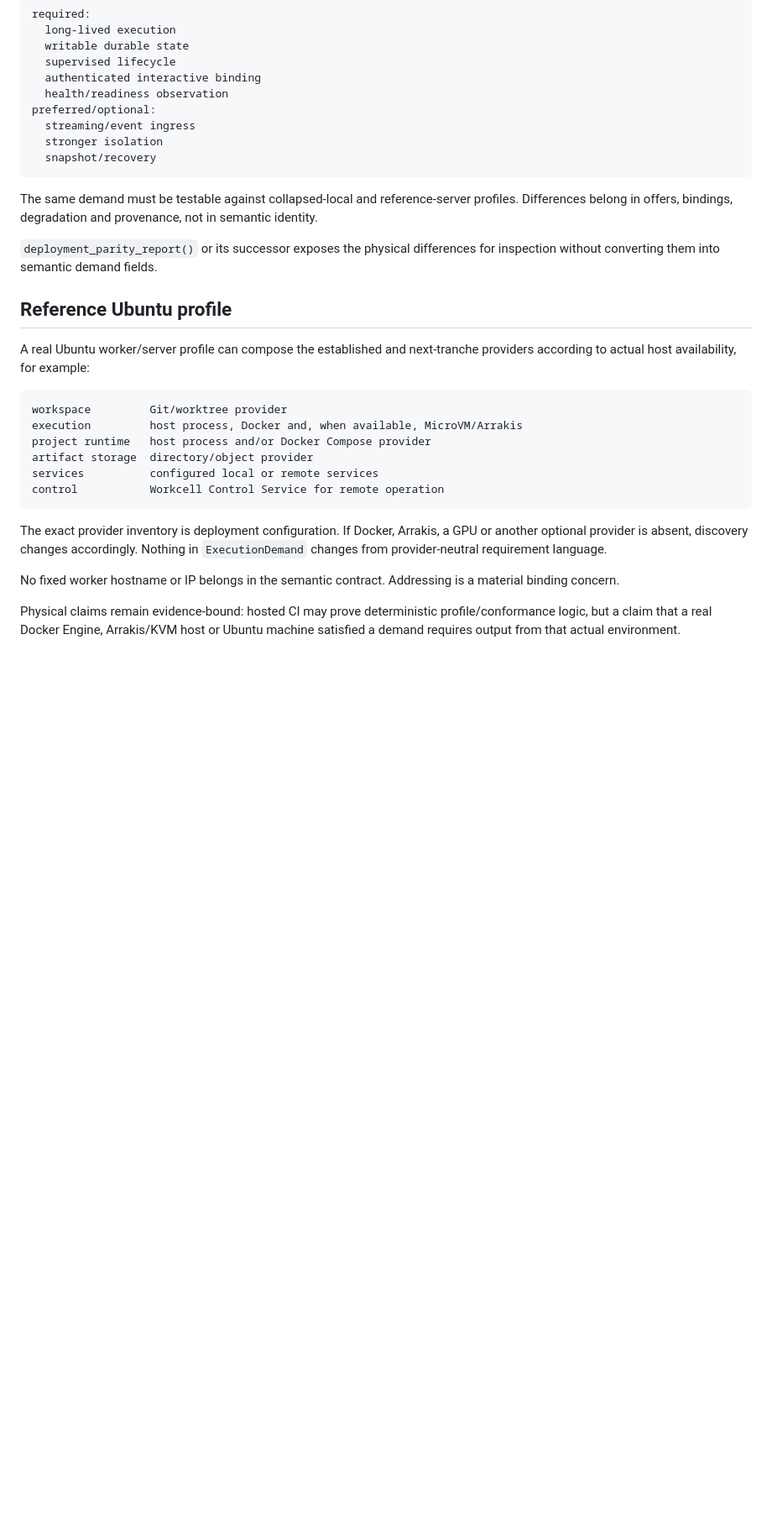
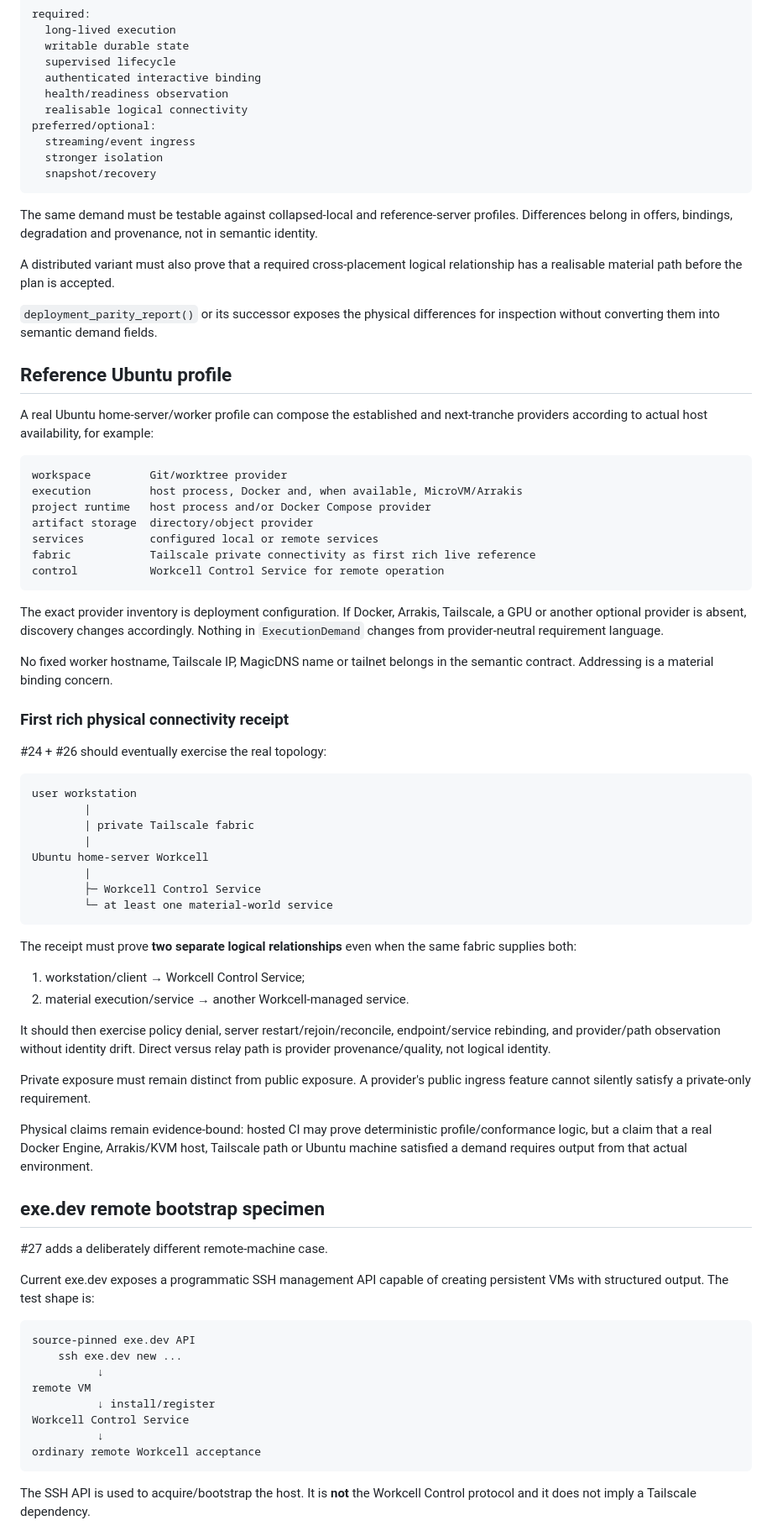
Before and after one commit to EpiLogos/Workcell, a Markdown page: docs/DEPLOYMENT-PROFILES.md, the part around one of its changes. Shown at 84% size. Rendered like a GitHub page; blank space fills up the shorter version.

Commit message:
Add Tailscale and exe.dev deployment conformance specimens

````diff
--- a/docs/DEPLOYMENT-PROFILES.md
+++ b/docs/DEPLOYMENT-PROFILES.md
@@ -119,6 +125,7 @@ required:
   supervised lifecycle
   authenticated interactive binding
   health/readiness observation
+  realisable logical connectivity
 preferred/optional:
   streaming/event ingress
   stronger isolation
@@ -127,11 +134,13 @@ preferred/optional:
 
 The same demand must be testable against collapsed-local and reference-server profiles. Differences belong in offers, bindings, degradation and provenance, not in semantic identity.
 
+A distributed variant must also prove that a required cross-placement logical relationship has a realisable material path before the plan is accepted.
+
 `deployment_parity_report()` or its successor exposes the physical differences for inspection without converting them into semantic demand fields.
 
 ## Reference Ubuntu profile
 
-A real Ubuntu worker/server profile can compose the established and next-tranche providers according to actual host availability, for example:
+A real Ubuntu home-server/worker profile can compose the established and next-tranche providers according to actual host availability, for example:
 
 ```text
 workspace         Git/worktree provider
@@ -139,11 +148,56 @@ execution         host process, Docker and, when available, MicroVM/Arrakis
 project runtime   host process and/or Docker Compose provider
 artifact storage  directory/object provider
 services          configured local or remote services
+fabric            Tailscale private connectivity as first rich live reference
 control           Workcell Control Service for remote operation
 ```
 
-The exact provider inventory is deployment configuration. If Docker, Arrakis, a GPU or another optional provider is absent, discovery changes accordingly. Nothing in `ExecutionDemand` changes from provider-neutral requirement language.
+The exact provider inventory is deployment configuration. If Docker, Arrakis, Tailscale, a GPU or another optional provider is absent, discovery changes accordingly. Nothing in `ExecutionDemand` changes from provider-neutral requirement language.
 
-No fixed worker hostname or IP belongs in the semantic contract. Addressing is a material binding concern.
+No fixed worker hostname, Tailscale IP, MagicDNS name or tailnet belongs in the semantic contract. Addressing is a material binding concern.
 
-Physical claims remain evidence-bound: hosted CI may prove deterministic profile/conformance logic, but a claim that a real Docker Engine, Arrakis/KVM host or Ubuntu machine satisfied a demand requires output from that actual environment.
+### First rich physical connectivity receipt
+
+#24 + #26 should eventually exercise the real topology:
+
+```text
+user workstation
+        |
+        | private Tailscale fabric
+        |
+Ubuntu home-server Workcell
+        |
+        ├─ Workcell Control Service
+        └─ at least one material-world service
+```
+
+The receipt must prove **two separate logical relationships** even when the same fabric supplies both:
+
+1. workstation/client → Workcell Control Service;
+2. material execution/service → another Workcell-managed service.
+
+It should then exercise policy denial, server restart/rejoin/reconcile, endpoint/service rebinding, and provider/path observation without identity drift. Direct versus relay path is provider provenance/quality, not logical identity.
+
+Private exposure must remain distinct from public exposure. A provider's public ingress feature cannot silently satisfy a private-only requirement.
+
+Physical claims remain evidence-bound: hosted CI may prove deterministic profile/conformance logic, but a claim that a real Docker Engine, Arrakis/KVM host, Tailscale path or Ubuntu machine satisfied a demand requires output from that actual environment.
+
+## exe.dev remote bootstrap specimen
+
+#27 adds a deliberately different remote-machine case.
+
+Current exe.dev exposes a programmatic SSH management API capable of creating persistent VMs with structured output. The test shape is:
+
+```text
+source-pinned exe.dev API
+    ssh exe.dev new ...
+          ↓
+remote VM
+          ↓ install/register
+Workcell Control Service
+          ↓
+ordinary remote Workcell acceptance
+```
+
+The SSH API is used to acquire/bootstrap the host. It is **not** the Workcell Control protocol and it does not imply a Tailscale dependency.
+
````
Also changed, not shown: other parts of docs/DEPLOYMENT-PROFILES.md (+28 -16 lines).
